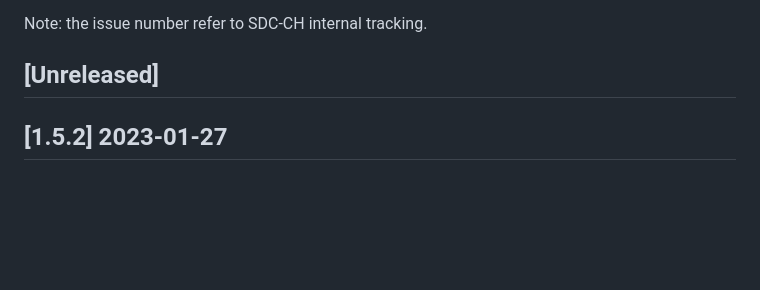
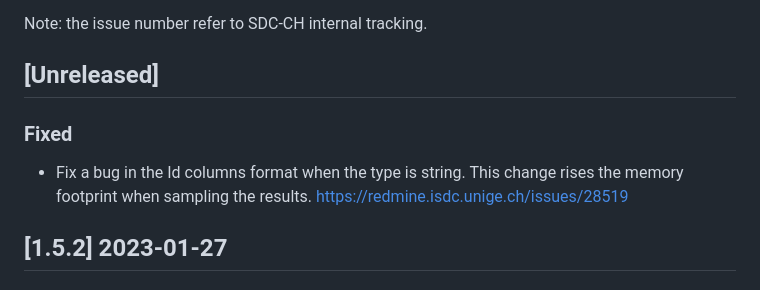
Before and after one commit to astrorama/Phosphoros, a Markdown page: ChangeLog.md, the part around the change printed below. Drawn GitHub-style; blank space fills up the shorter version.

Commit message:
Update changelog

```diff
--- a/ChangeLog.md
+++ b/ChangeLog.md
@@ -8,6 +8,10 @@ and this project adheres to [Semantic Versioning](https://semver.org/spec/v2.0.0
 Note: the issue number refer to SDC-CH internal tracking.
 
 ## [Unreleased]
+
+### Fixed
+- Fix a bug in the Id columns format when the type is string. This change rises the memory footprint when sampling the results. https://redmine.isdc.unige.ch/issues/28519
+
 
 ## [1.5.2] 2023-01-27
 
```
Also changed, not shown: other parts of ChangeLog.md (+0 -1 lines).
